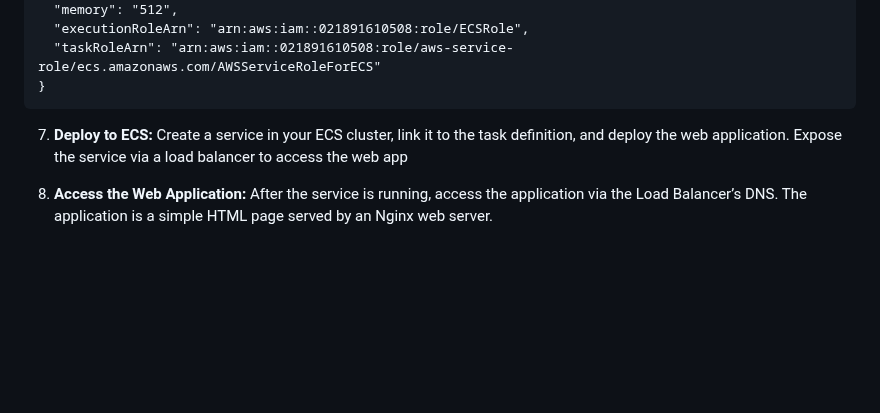
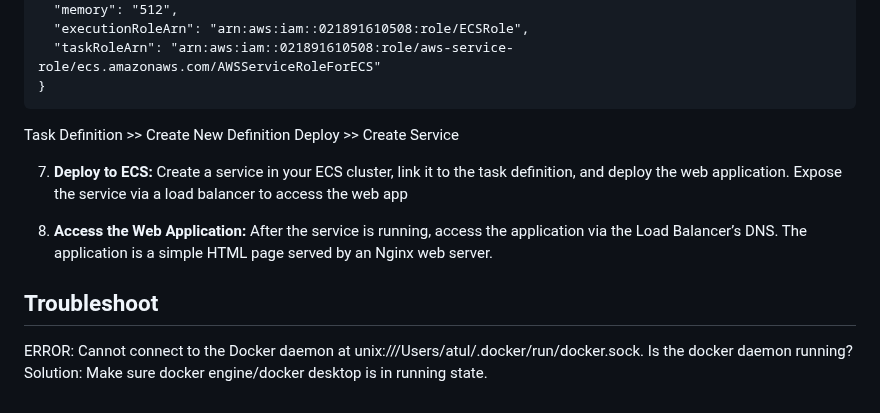
Before and after one commit to kunalsupekar/jenkins-webapplication, a Markdown page: README.md, the part around the change. Rendered like a GitHub page; blank space fills up the shorter version.

````diff
--- a/README.md
+++ b/README.md
@@ -96,6 +96,8 @@ examples:
   "taskRoleArn": "arn:aws:iam::021891610508:role/aws-service-role/ecs.amazonaws.com/AWSServiceRoleForECS"
 }
 ```
+Task Definition >> Create New Definition
+Deploy >> Create Service
 
 7. **Deploy to ECS:**
 Create a service in your ECS cluster, link it to the task definition, and deploy the web application.
@@ -104,3 +106,7 @@ Expose the service via a load balancer to access the web app
 8. **Access the Web Application:**
 After the service is running, access the application via the Load Balancer’s DNS.
 The application is a simple HTML page served by an Nginx web server.
+
+## Troubleshoot
+ERROR: Cannot connect to the Docker daemon at unix:///Users/atul/.docker/run/docker.sock. Is the docker daemon running?
+Solution: Make sure docker engine/docker desktop is in running state.
````
